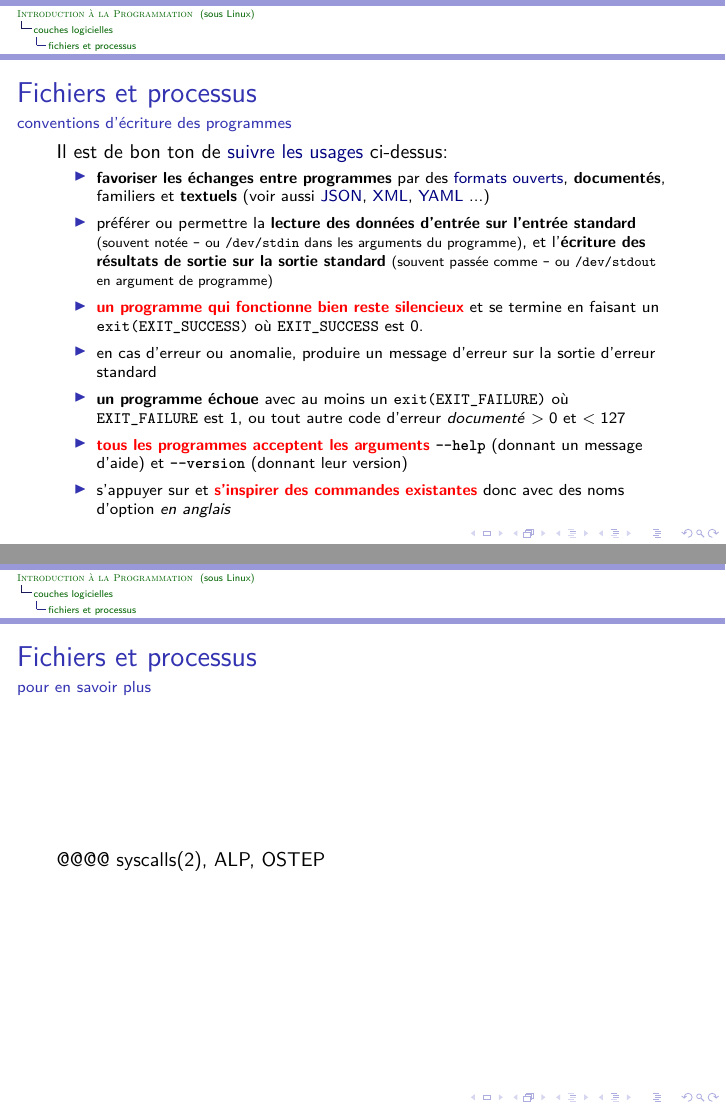
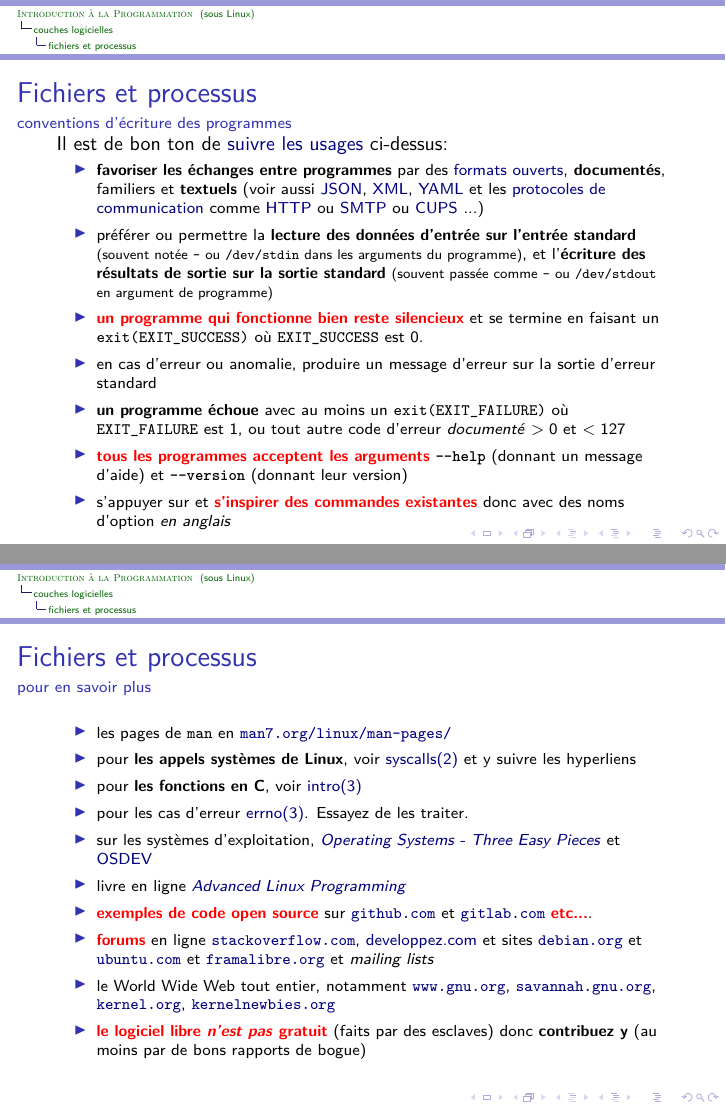
Before and after one commit to bstarynk/introprog-montpellibre-2020, LaTeX slides (intro-programmation-sous-Linux.tex): pages 65 and 66 of 70, joined at a grey line. Compiled offline with LuaLaTeX.

Commit message:
conventions de codage des programmes - aspect utilisateur

```diff
--- a/intro-programmation-sous-Linux.tex
+++ b/intro-programmation-sous-Linux.tex
@@ -1451,7 +1451,7 @@ La commande \href{https://man7.org/linux/man-pages/man1/printenv.1.html}{printen
         ouverts}, \textbf{documentés}, familiers et \textbf{textuels}
       (voir aussi \href{https://json.org/}{JSON},
       \href{https://fr.wikipedia.org/wiki/Extensible_Markup_Language}{XML},
-      \href{https://yaml.org/}{YAML} ...)
+      \href{https://yaml.org/}{YAML} et les \href{https://fr.wikipedia.org/wiki/Protocole_de_communication}{protocoles de communication} comme \href{https://fr.wikipedia.org/wiki/Hypertext_Transfer_Protocol}{HTTP} ou \href{https://fr.wikipedia.org/wiki/Simple_Mail_Transfer_Protocol}{SMTP} ou \href{https://fr.wikipedia.org/wiki/Common_Unix_Printing_System}{CUPS} ...)
 
 
     \item préférer ou permettre la \textbf{lecture des données
@@ -1489,7 +1489,39 @@ La commande \href{https://man7.org/linux/man-pages/man1/printenv.1.html}{printen
   \frametitle{Fichiers et processus}
   \framesubtitle{pour en savoir plus}
 
-  @@@@ syscalls(2), ALP, OSTEP
+  \begin{relsize}{-1}
+  \begin{itemize}
+
+  \item les pages de \texttt{man} en \href{https://man7.org/linux/man-pages/}{\texttt{man7.org/linux/man-pages/}}
+
+  \item pour \textbf{les appels systèmes de Linux}, voir
+    \href{https://man7.org/linux/man-pages/man2/syscalls.2.html}{syscalls(2)} et y suivre les hyperliens
+
+  \item pour \textbf{les fonctions en C}, voir
+    \href{https://man7.org/linux/man-pages/man3/intro.3.html}{intro(3)}
+
+
+  \item pour les cas d'erreur
+    \href{https://man7.org/linux/man-pages/man3/errno.3.html}{errno(3)}. Essayez
+    de les traiter.
+
+  \item sur les systèmes d'exploitation, \href{http://pages.cs.wisc.edu/~remzi/OSTEP/}{\textit{Operating Systems - Three Easy Pieces}} et \href{https://osdev.org/}{OSDEV}
+
+  \item livre en ligne \href{https://mentorembedded.github.io/advancedlinuxprogramming/}{\textit{Advanced Linux Programming}}
+
+  \item \textcolor{red}{\textbf{exemples de code open source}} sur \href{https://github.com/}{\texttt{github.com}} et \href{https://gitlab.com}{\texttt{gitlab.com}}  \textcolor{red}{\textbf{etc...}}.
+
+    \item \textcolor{red}{\textbf{forums}} en ligne
+      \href{https://stackoverflow.com}{\texttt{stackoverflow.com}},
+      \href{https://www.developpez.com/}{developpez.com} et sites \href{https://debian.org}{\texttt{debian.org}} et \href{https://ubuntu.com}{\texttt{ubuntu.com}} et \href{https://framalibre.org/}{\texttt{framalibre.org}} et \textit{mailing lists}
+
+    \item le World Wide Web tout entier, notamment \href{https://www.gnu.org/}{\texttt{www.gnu.org}}, \href{https://savannah.gnu.org/}{\texttt{savannah.gnu.org}}, \href{http://kernel.org/}{\texttt{kernel.org}}, \href{https://kernelnewbies.org}{\texttt{kernelnewbies.org}}
+
+
+      \item  \textcolor{red}{\textbf{le logiciel libre \textit{n'est pas} gratuit}} (faits par des esclaves) donc \textbf{contribuez y} (au moins par de bons rapports de bogue)
+  \end{itemize}
+  \end{relsize}
+
 \end{frame}
 
 
```
Also changed, not shown: intro-programmation-sous-Linux.tex (2 more changed lines).
